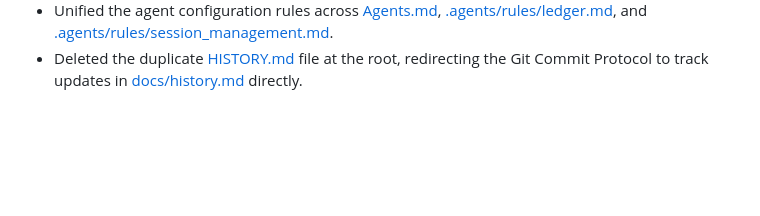
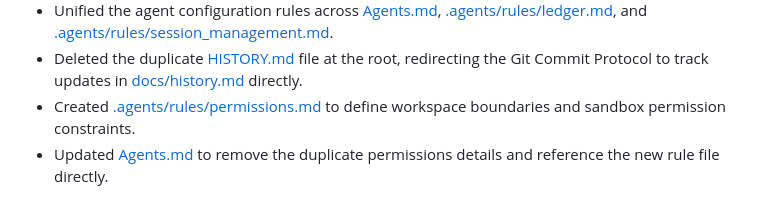
Before and after one commit to Ameenota/golf-analysis, a Markdown page: docs/history.md, the part around the change. Rendered like a GitHub page; blank space fills up the shorter version.

```diff
--- a/docs/history.md
+++ b/docs/history.md
@@ -46,3 +46,5 @@
 - Removed PyTorch and Fastai dependencies using `uv remove`, and deleted the deprecated PyTorch/Fastai notebook [notebooks/lstm_model.ipynb](file:///Users/sagar/Documents/ML/golf-analysis/notebooks/lstm_model.ipynb) to clean up technical debt.
 - Unified the agent configuration rules across [Agents.md](file:///Users/sagar/Documents/ML/golf-analysis/Agents.md), [.agents/rules/ledger.md](file:///Users/sagar/Documents/ML/golf-analysis/.agents/rules/ledger.md), and [.agents/rules/session_management.md](file:///Users/sagar/Documents/ML/golf-analysis/.agents/rules/session_management.md).
 - Deleted the duplicate [HISTORY.md](file:///Users/sagar/Documents/ML/golf-analysis/HISTORY.md) file at the root, redirecting the Git Commit Protocol to track updates in [docs/history.md](file:///Users/sagar/Documents/ML/golf-analysis/docs/history.md) directly.
+- Created [.agents/rules/permissions.md](file:///Users/sagar/Documents/ML/golf-analysis/.agents/rules/permissions.md) to define workspace boundaries and sandbox permission constraints.
+- Updated [Agents.md](file:///Users/sagar/Documents/ML/golf-analysis/Agents.md) to remove the duplicate permissions details and reference the new rule file directly.
```
Also changed, not shown: .agents/rules/permissions.md (added, +17 -0 lines), Agents.md (+2 -8 lines).
